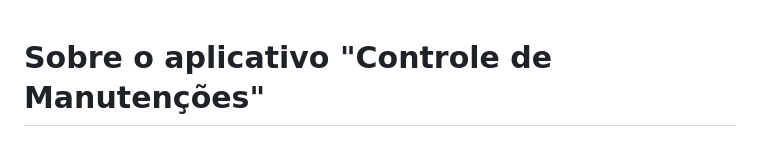
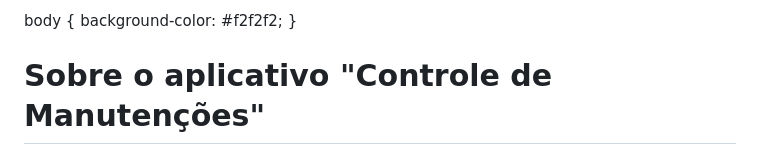
Before and after one commit to felipe-cesar-dev/ControleDeManutencoes, a Markdown page: README.md, the part around one of its changes. Drawn GitHub-style.

```diff
--- a/README.md
+++ b/README.md
@@ -1,3 +1,9 @@
+body {
+  background-color: #f2f2f2;
+}
+
+<div>
+
 <h1>Sobre o aplicativo "Controle de Manutenções"</h1>
 
 <ul>
```
Also changed, not shown: other parts of README.md (+2 -0 lines).
